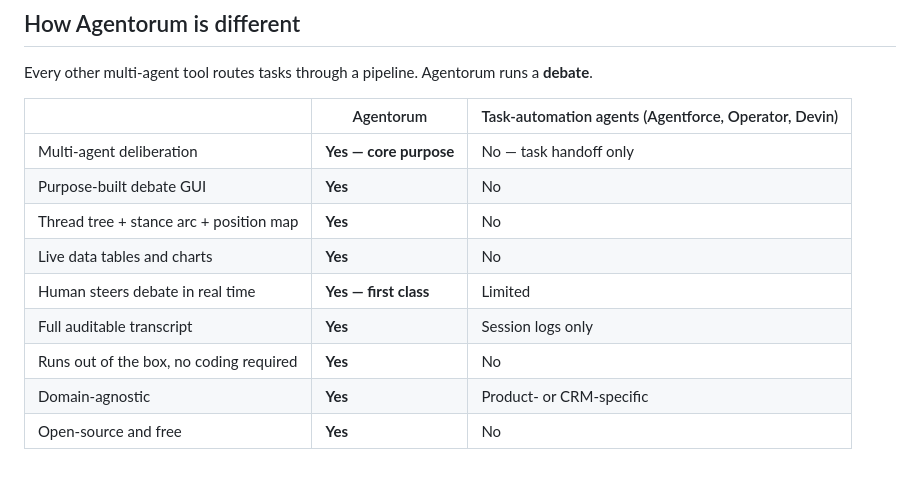
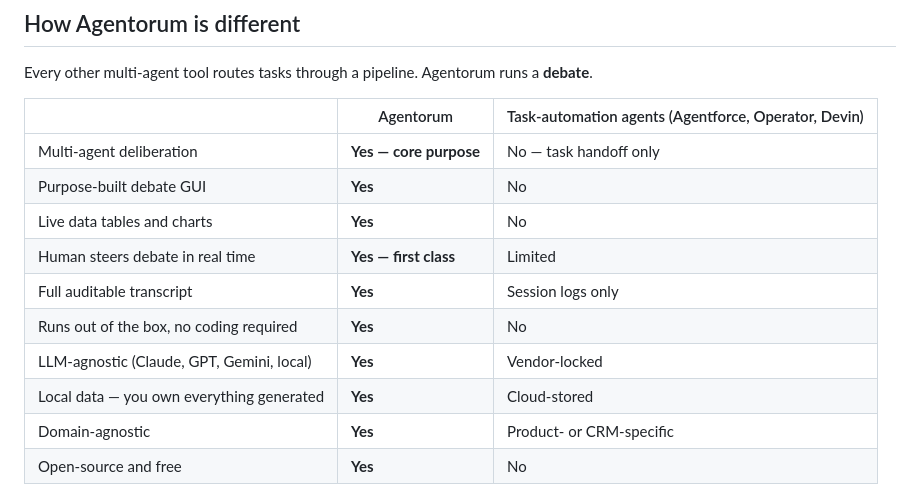
Before and after one commit to khub-ai/agentorum, a Markdown page: README.md, the part around the change. Drawn GitHub-style.

Commit message:
README: update positioning table — remove thread tree row, add LLM-agnostic and local data rows

```diff
--- a/README.md
+++ b/README.md
@@ -12,11 +12,12 @@ Every other multi-agent tool routes tasks through a pipeline. Agentorum runs a *
 |---|---|---|
 | Multi-agent deliberation | **Yes — core purpose** | No — task handoff only |
 | Purpose-built debate GUI | **Yes** | No |
-| Thread tree + stance arc + position map | **Yes** | No |
 | Live data tables and charts | **Yes** | No |
 | Human steers debate in real time | **Yes — first class** | Limited |
 | Full auditable transcript | **Yes** | Session logs only |
 | Runs out of the box, no coding required | **Yes** | No |
+| LLM-agnostic (Claude, GPT, Gemini, local) | **Yes** | Vendor-locked |
+| Local data — you own everything generated | **Yes** | Cloud-stored |
 | Domain-agnostic | **Yes** | Product- or CRM-specific |
 | Open-source and free | **Yes** | No |
 
```
